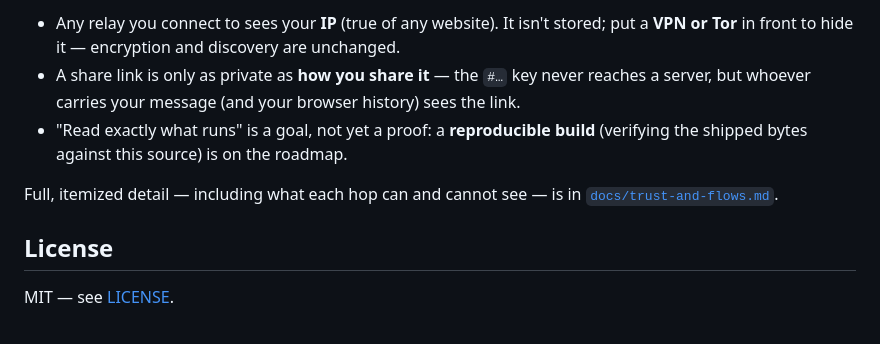
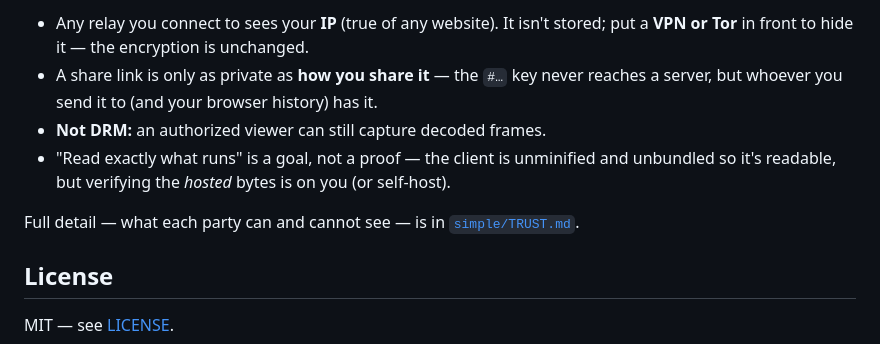
Before and after one commit to erikherz/earthseed, a Markdown page: README.md, the part around one of its changes. Rendered like a GitHub page.

```diff
--- a/README.md
+++ b/README.md
@@ -84,13 +74,13 @@ The design makes every party in the path either **content-blind**, **swappable**
 
-- Any relay you connect to sees your **IP** (true of any website). It isn't stored;
-  put a **VPN or Tor** in front to hide it — encryption and discovery are unchanged.
-- A share link is only as private as **how you share it** — the `#…` key never reaches
-  a server, but whoever carries your message (and your browser history) sees the link.
-- "Read exactly what runs" is a goal, not yet a proof: a **reproducible build**
-  (verifying the shipped bytes against this source) is on the roadmap.
+- Any relay you connect to sees your **IP** (true of any website). It isn't stored; put a **VPN or
+  Tor** in front to hide it — the encryption is unchanged.
+- A share link is only as private as **how you share it** — the `#…` key never reaches a server, but
+  whoever you send it to (and your browser history) has it.
+- **Not DRM:** an authorized viewer can still capture decoded frames.
+- "Read exactly what runs" is a goal, not a proof — the client is unminified and unbundled so it's
+  readable, but verifying the *hosted* bytes is on you (or self-host).
 
-Full, itemized detail — including what each hop can and cannot see — is in
-[`docs/trust-and-flows.md`](docs/trust-and-flows.md).
+Full detail — what each party can and cannot see — is in [`simple/TRUST.md`](simple/TRUST.md).
 
 ## License
 
```
Also changed, not shown: other parts of README.md (+50 -60 lines).
